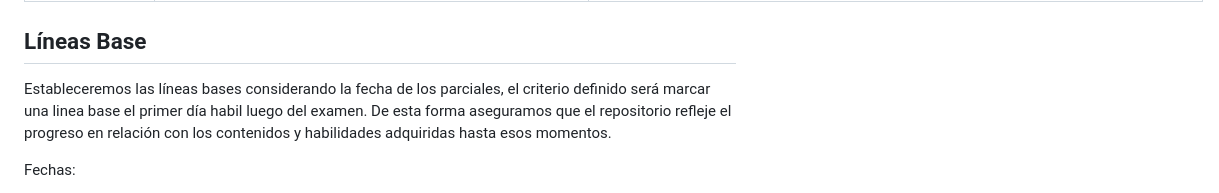
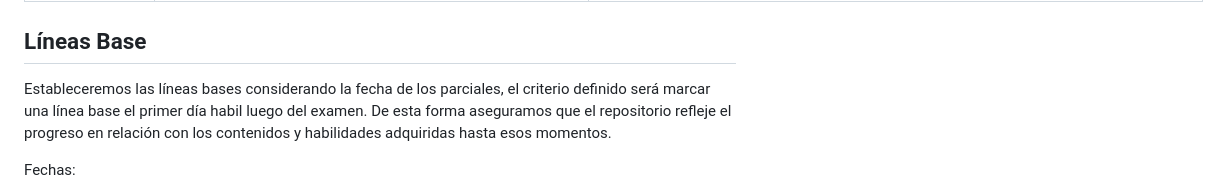
Before and after one commit to Gonza5030/Repositorio_ICS_G3, a Markdown page: README.md, the part around the change. GitHub-like rendering.

Commit message:
Update README.md
actualización criterios linea base

```diff
--- a/README.md
+++ b/README.md
@@ -30,7 +30,7 @@ Repositorio para el uso durante el cursado de la materia Ingeniería y Calidad d
 
 
 ## Líneas Base
-Estableceremos las líneas bases considerando la fecha de los parciales, el criterio definido será marcar una linea base el primer día habil luego del examen. De esta forma aseguramos que el repositorio refleje el progreso en relación con los contenidos y habilidades adquiridas hasta esos momentos.
+Estableceremos las líneas bases considerando la fecha de los parciales, el criterio definido será marcar una línea base el primer día habil luego del examen. De esta forma aseguramos que el repositorio refleje el progreso en relación con los contenidos y habilidades adquiridas hasta esos momentos.
 
 Fechas:
  * 30/09/2024
```
